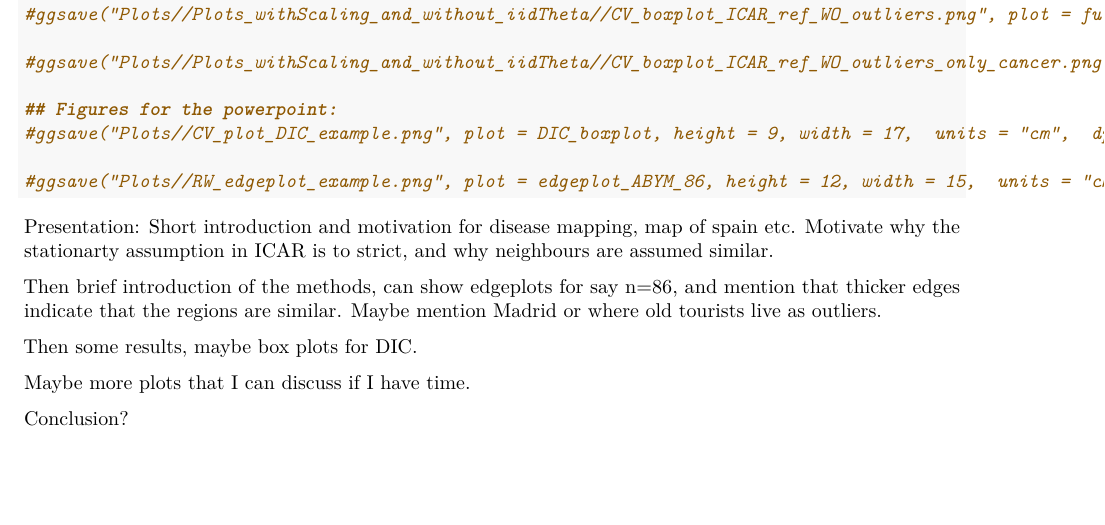
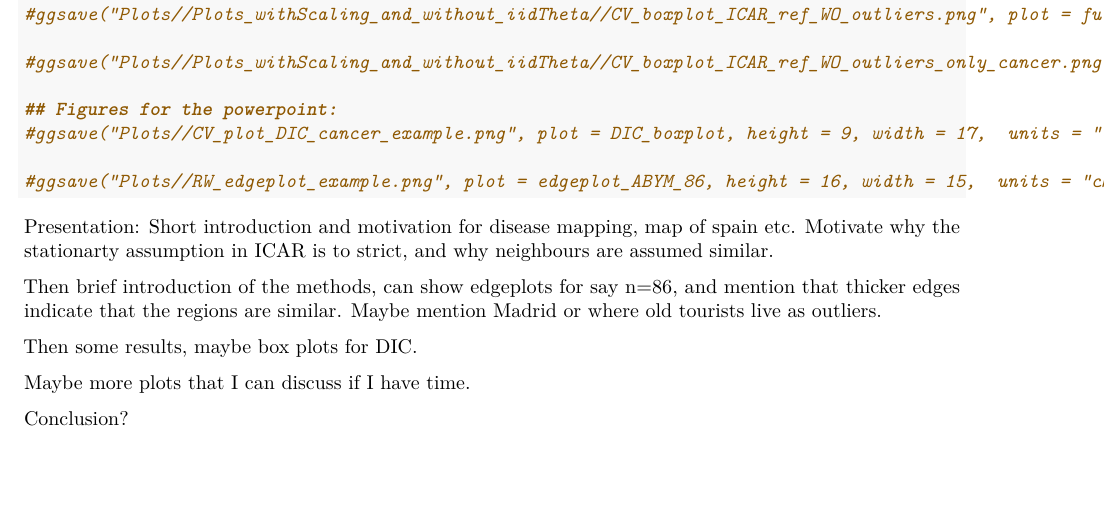
Before and after one commit to Halvardgithub/Master--Comparison-of-three-adaptive-approaches, an R Markdown document (CV on real data.Rmd): part of page 10 of 10, cut so that both start at the same text. Rendered offline with R 4.5, knitr and Pandoc, then LaTeX, with nearby package versions; some code elsewhere in the file could not run offline.

Commit message:
Updated plots

````diff
--- a/CV on real data.Rmd
+++ b/CV on real data.Rmd
@@ -436,9 +436,9 @@ full_boxplot
 #ggsave("Plots//Plots_withScaling_and_without_iidTheta//CV_boxplot_ICAR_ref_WO_outliers_only_cancer.png", plot = full_boxplot, height = 24, width = 21,  units = "cm",  dpi = 300)
 
 ## Figures for the powerpoint:
-#ggsave("Plots//CV_plot_DIC_example.png", plot = DIC_boxplot, height = 9, width = 17,  units = "cm",  dpi = 300)
+#ggsave("Plots//CV_plot_DIC_cancer_example.png", plot = DIC_boxplot, height = 9, width = 17,  units = "cm",  dpi = 300)
 
-#ggsave("Plots//RW_edgeplot_example.png", plot = edgeplot_ABYM_86, height = 12, width = 15,  units = "cm",  dpi = 300)
+#ggsave("Plots//RW_edgeplot_example.png", plot = edgeplot_ABYM_86, height = 16, width = 15,  units = "cm",  dpi = 300)
 ```
 
 
````
Also changed, not shown: WinBUGS and the adaptive multivariate model.Rmd (+1 -1 lines), Plots/CV_plot_DIC_cancer_example.png (added), Plots/EW_edgeplot_example.png (added), Plots/RW_edgeplot_example.png.
